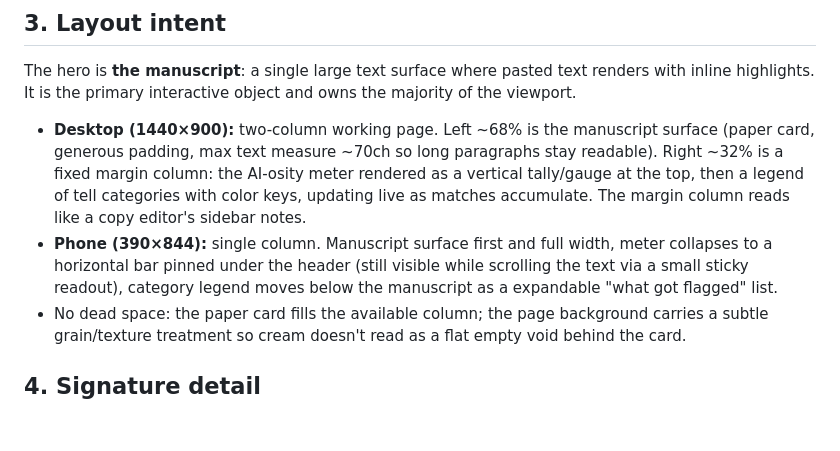
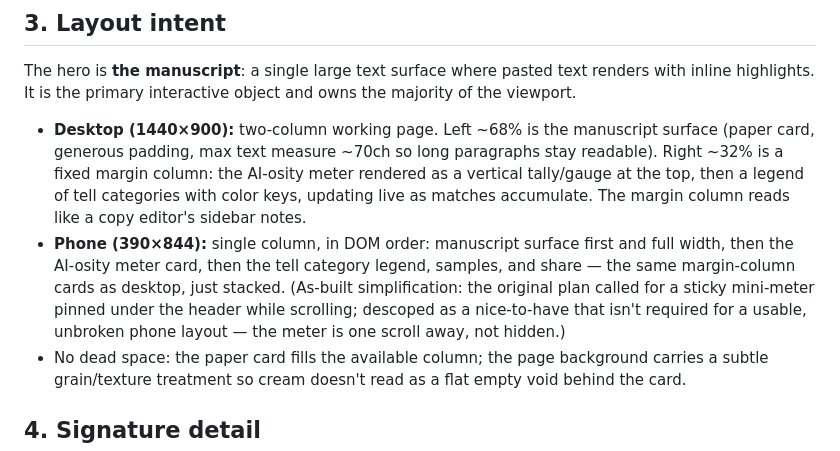
Before and after one commit to ctkrug/tellsign, a Markdown page: docs/DESIGN.md, the part around the change. Drawn GitHub-style; blank space fills up the shorter version.

Commit message:
docs(design): reconcile phone layout spec with what shipped
DESIGN.md described a sticky mini-meter pinned under the header on
mobile; BUILD never implemented it (BACKLOG's 1.4 acceptance criteria
only required no horizontal scroll / no dead margins at 390px, which
the current stacked layout satisfies). Rather than grow scope during
QA to build a feature nothing gated on, record the as-built simplified
behavior so the doc stops promising something the app doesn't do.

```diff
--- a/docs/DESIGN.md
+++ b/docs/DESIGN.md
@@ -55,11 +55,13 @@ and owns the majority of the viewport.
   the AI-osity meter rendered as a vertical tally/gauge at the top, then a
   legend of tell categories with color keys, updating live as matches
   accumulate. The margin column reads like a copy editor's sidebar notes.
-- **Phone (390×844):** single column. Manuscript surface first and full
-  width, meter collapses to a horizontal bar pinned under the header (still
-  visible while scrolling the text via a small sticky readout), category
-  legend moves below the manuscript as a expandable "what got flagged"
-  list.
+- **Phone (390×844):** single column, in DOM order: manuscript surface
+  first and full width, then the AI-osity meter card, then the tell
+  category legend, samples, and share — the same margin-column cards as
+  desktop, just stacked. (As-built simplification: the original plan
+  called for a sticky mini-meter pinned under the header while scrolling;
+  descoped as a nice-to-have that isn't required for a usable, unbroken
+  phone layout — the meter is one scroll away, not hidden.)
 - No dead space: the paper card fills the available column; the page
   background carries a subtle grain/texture treatment so cream doesn't read
   as a flat empty void behind the card.
```
